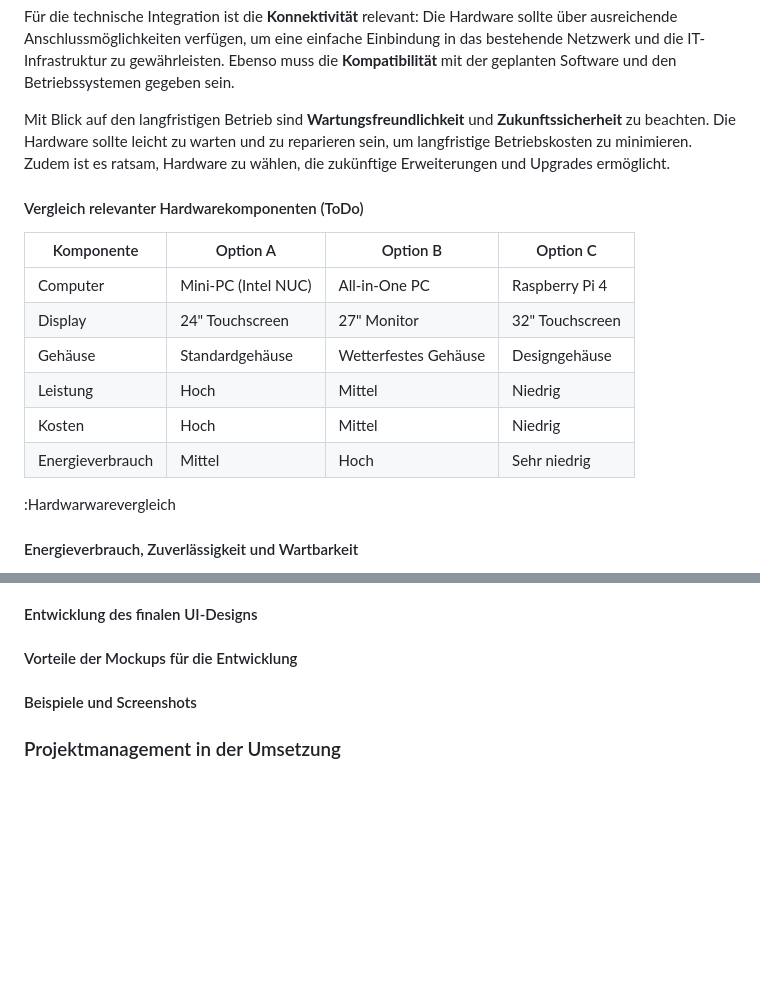
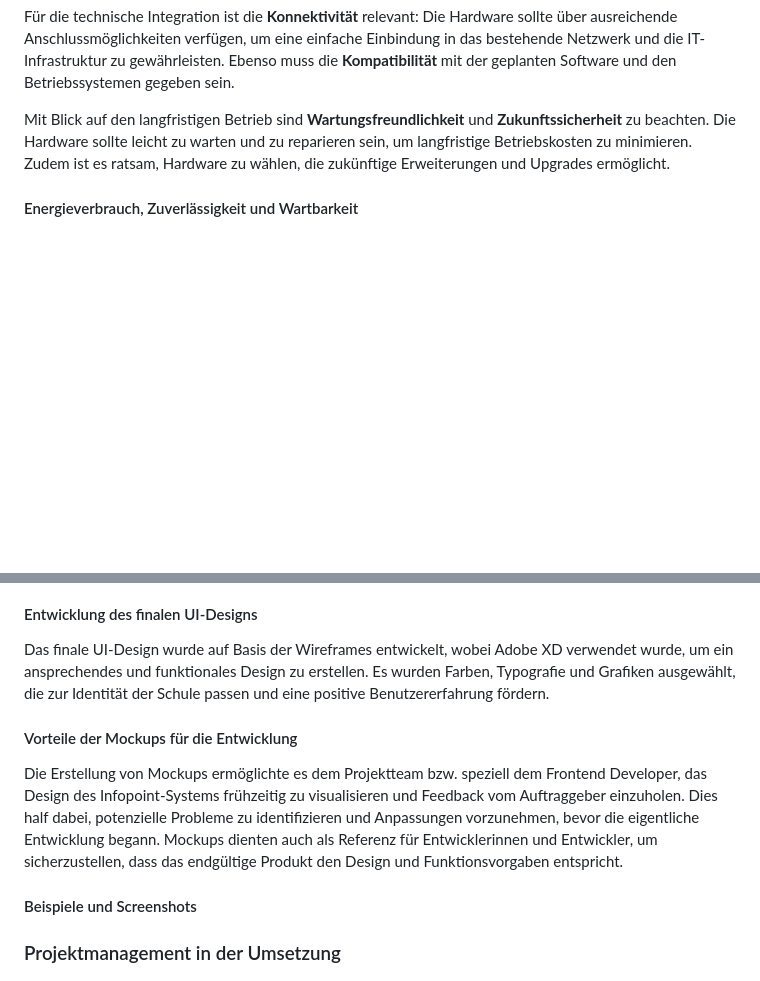
Before and after one commit to michi-haensler/HTLLE-DA-25-26-Infopoint, a Markdown page: Diplomarbeit/31-ausarbeitung-Haensler.md, 2 parts joined by grey strips. GitHub-like rendering; blank space fills up the shorter version.

```diff
--- a/Diplomarbeit/31-ausarbeitung-Haensler.md
+++ b/Diplomarbeit/31-ausarbeitung-Haensler.md
@@ -63,20 +63,6 @@ Aus wirtschaftlicher Perspektive spielen **Energieeffizienz** und **Kosten** ein
 Für die technische Integration ist die **Konnektivität** relevant: Die Hardware sollte über ausreichende Anschlussmöglichkeiten verfügen, um eine einfache Einbindung in das bestehende Netzwerk und die IT-Infrastruktur zu gewährleisten. Ebenso muss die **Kompatibilität** mit der geplanten Software und den Betriebssystemen gegeben sein.
 
 Mit Blick auf den langfristigen Betrieb sind **Wartungsfreundlichkeit** und **Zukunftssicherheit** zu beachten. Die Hardware sollte leicht zu warten und zu reparieren sein, um langfristige Betriebskosten zu minimieren. Zudem ist es ratsam, Hardware zu wählen, die zukünftige Erweiterungen und Upgrades ermöglicht.
-
-#### Vergleich relevanter Hardwarekomponenten (ToDo)
-
-| Komponente        | Option A               | Option B               | Option C               |
-|-------------------|------------------------|------------------------|------------------------|
-| Computer          | Mini-PC (Intel NUC)    | All-in-One PC          | Raspberry Pi 4         |
-| Display           | 24" Touchscreen        | 27" Monitor            | 32" Touchscreen        |
-| Gehäuse           | Standardgehäuse        | Wetterfestes Gehäuse   | Designgehäuse          |
-| Leistung          | Hoch                   | Mittel                 | Niedrig                |
-| Kosten            | Hoch                   | Mittel                 | Niedrig                |
-| Energieverbrauch  | Mittel                 | Hoch                   | Sehr niedrig           |
-
-:Hardwarwarevergleich
-
 
 #### Energieverbrauch, Zuverlässigkeit und Wartbarkeit
 
@@ -247,5 +262,11 @@ Die Detailgenauigkeit orientiert sich dabei am Grundsatz: Die Aufgabenstellung s
 #### Entwicklung des finalen UI-Designs
+
+Das finale UI-Design wurde auf Basis der Wireframes entwickelt, wobei Adobe XD verwendet wurde, um ein ansprechendes und funktionales Design zu erstellen. Es wurden Farben, Typografie und Grafiken ausgewählt, die zur Identität der Schule passen und eine positive Benutzererfahrung fördern.
+
 #### Vorteile der Mockups für die Entwicklung
+
+Die Erstellung von Mockups ermöglichte es dem Projektteam bzw. speziell dem Frontend Developer, das Design des Infopoint-Systems frühzeitig zu visualisieren und Feedback vom Auftraggeber einzuholen. Dies half dabei, potenzielle Probleme zu identifizieren und Anpassungen vorzunehmen, bevor die eigentliche Entwicklung begann. Mockups dienten auch als Referenz für Entwicklerinnen und Entwickler, um sicherzustellen, dass das endgültige Produkt den Design und Funktionsvorgaben entspricht.
+
 #### Beispiele und Screenshots
 
 ### Projektmanagement in der Umsetzung
```
Also changed, not shown: other parts of Diplomarbeit/31-ausarbeitung-Haensler.md (+35 -6 lines).
